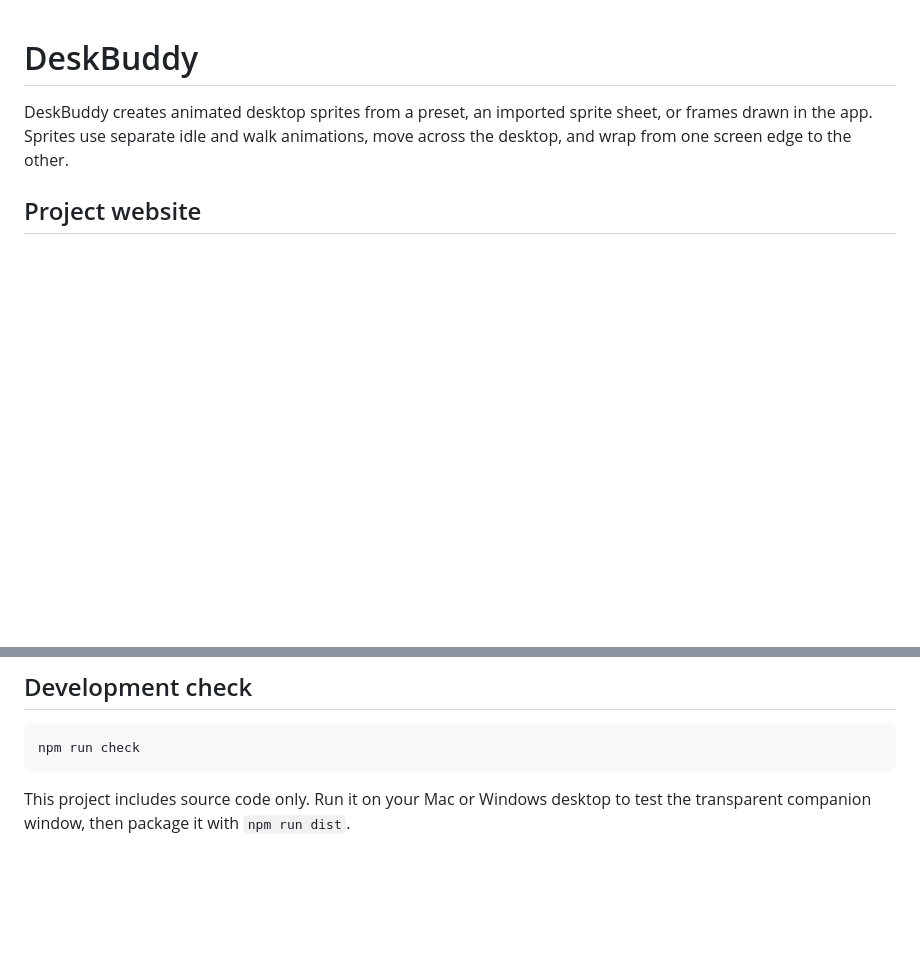
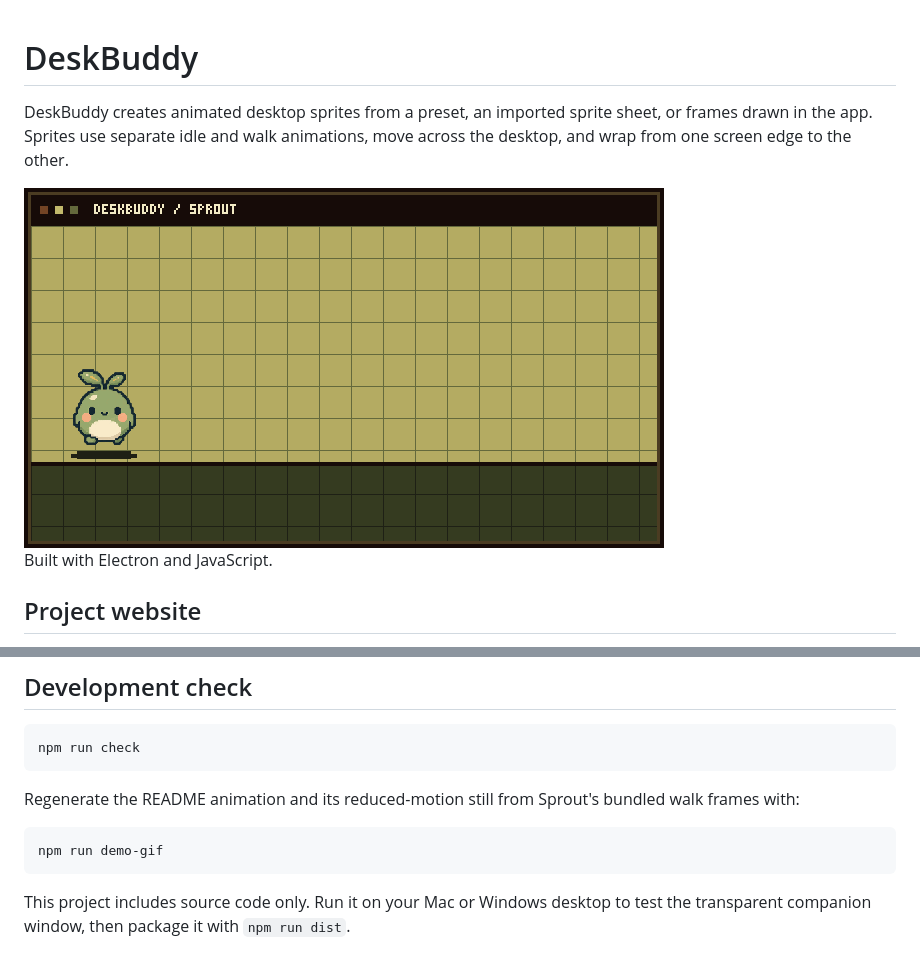
Before and after one commit to Justin-Uurtsaikh/DeskBuddy, a Markdown page: README.md, 2 parts joined by grey strips. Rendered like a GitHub page; pictures changed too: docs/assets/deskbuddy-demo.gif (added); blank space fills up the shorter version.

Commit message:
add Sprout walking demo

````diff
--- a/README.md
+++ b/README.md
@@ -1,6 +1,13 @@
 # DeskBuddy
 
 DeskBuddy creates animated desktop sprites from a preset, an imported sprite sheet, or frames drawn in the app. Sprites use separate idle and walk animations, move across the desktop, and wrap from one screen edge to the other.
+
+<picture>
+  <source media="(prefers-reduced-motion: reduce)" srcset="docs/assets/deskbuddy-demo-still.png">
+  <img src="docs/assets/deskbuddy-demo.gif" alt="Sprout walking across the DeskBuddy desktop preview" width="640" height="360">
+</picture>
+
+Built with Electron and JavaScript.
 
 ## Project website
 
@@ -73,4 +80,10 @@ npm run icon
 npm run check
 ```
 
+Regenerate the README animation and its reduced-motion still from Sprout's bundled walk frames with:
+
+```sh
+npm run demo-gif
+```
+
 This project includes source code only. Run it on your Mac or Windows desktop to test the transparent companion window, then package it with `npm run dist`.
````
Also changed, not shown: docs/assets/deskbuddy-demo-still.png (added), 5 other files.
